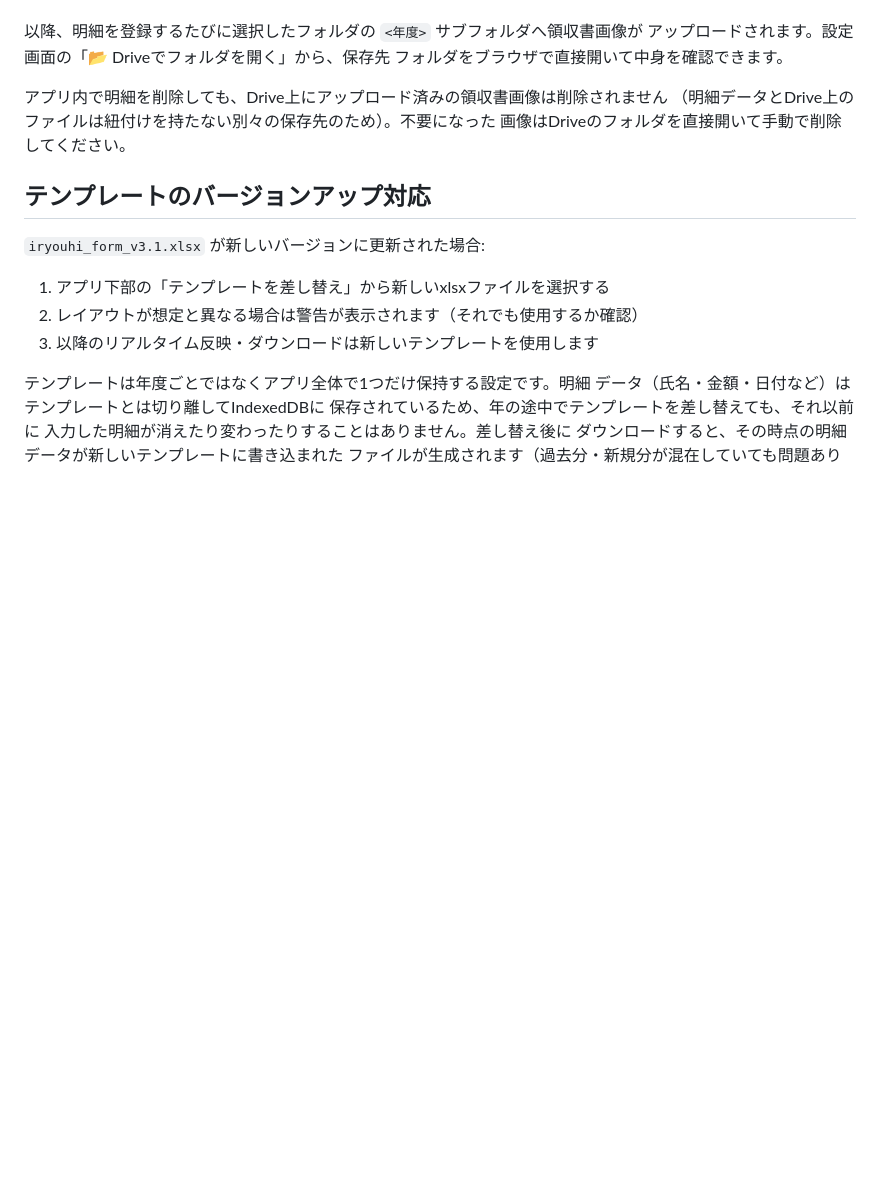
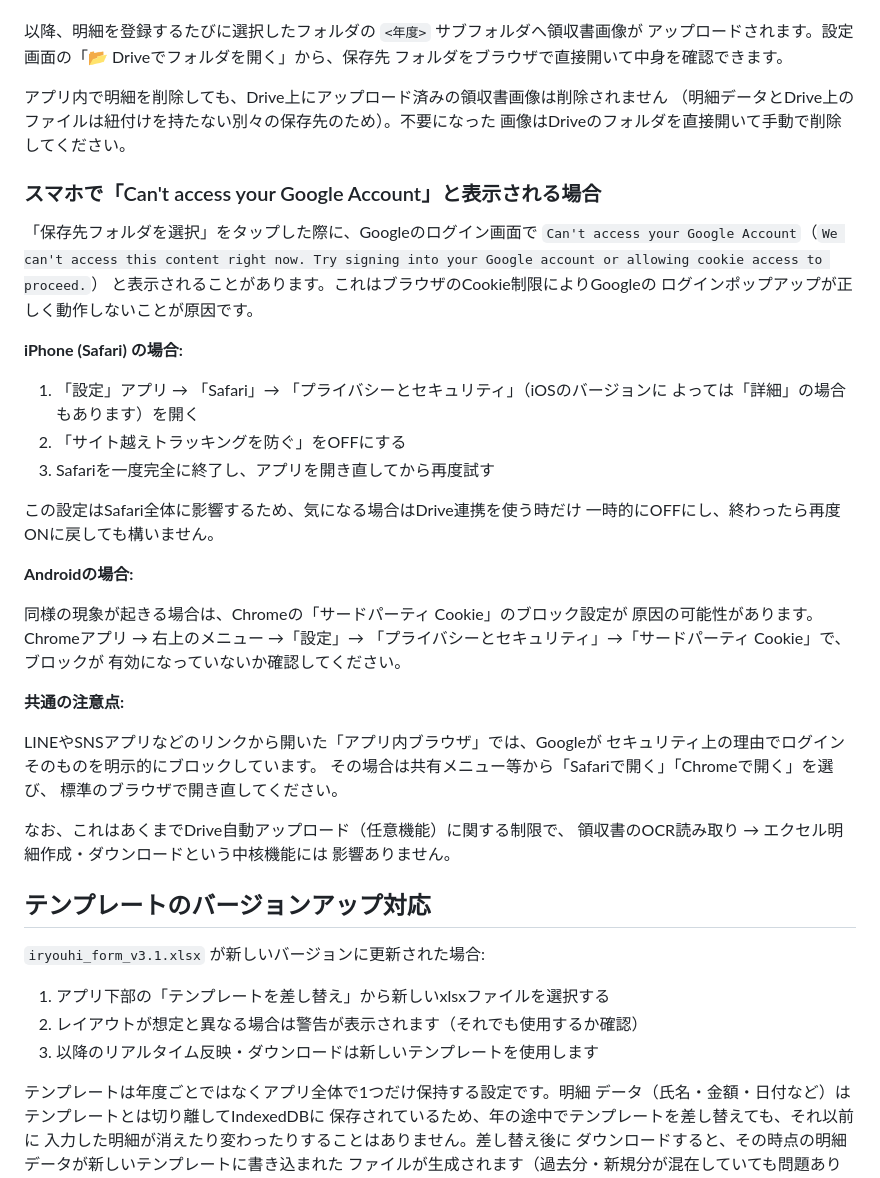
Before and after one commit to keiichi-nagata/iryouhi-kojo-meisai, a Markdown page: README.md, the part around the change. Rendered like a GitHub page; blank space fills up the shorter version.

Commit message:
docs: スマホでのGoogleログインCookieエラーの対処法をREADMEに追記
iPhone Safariで「Can't access your Google Account」が表示される
場合の対処法(サイト越えトラッキングを防ぐをOFF)をユーザーの実機
確認をもとに追記。同様の現象が起きうるAndroid Chromeでの確認箇所、
およびLINE等のアプリ内ブラウザでは明示的にブロックされる旨も追記。

```diff
--- a/README.md
+++ b/README.md
@@ -104,6 +104,42 @@ APIキーはブラウザのlocalStorageに保存されるのみで、リポジ
 （明細データとDrive上のファイルは紐付けを持たない別々の保存先のため）。不要になった
 画像はDriveのフォルダを直接開いて手動で削除してください。
 
+### スマホで「Can't access your Google Account」と表示される場合
+
+「保存先フォルダを選択」をタップした際に、Googleのログイン画面で
+`Can't access your Google Account`（`We can't access this content right now.
+Try signing into your Google account or allowing cookie access to proceed.`）
+と表示されることがあります。これはブラウザのCookie制限によりGoogleの
+ログインポップアップが正しく動作しないことが原因です。
+
+**iPhone (Safari) の場合:**
+
+1. 「設定」アプリ → 「Safari」→ 「プライバシーとセキュリティ」（iOSのバージョンに
+   よっては「詳細」の場合もあります）を開く
+2. 「サイト越えトラッキングを防ぐ」をOFFにする
+3. Safariを一度完全に終了し、アプリを開き直してから再度試す
+
+この設定はSafari全体に影響するため、気になる場合はDrive連携を使う時だけ
+一時的にOFFにし、終わったら再度ONに戻しても構いません。
+
+**Androidの場合:**
+
+同様の現象が起きる場合は、Chromeの「サードパーティ Cookie」のブロック設定が
+原因の可能性があります。Chromeアプリ → 右上のメニュー →「設定」→
+「プライバシーとセキュリティ」→「サードパーティ Cookie」で、ブロックが
+有効になっていないか確認してください。
+
+**共通の注意点:**
+
+LINEやSNSアプリなどのリンクから開いた「アプリ内ブラウザ」では、Googleが
+セキュリティ上の理由でログインそのものを明示的にブロックしています。
+その場合は共有メニュー等から「Safariで開く」「Chromeで開く」を選び、
+標準のブラウザで開き直してください。
+
+なお、これはあくまでDrive自動アップロード（任意機能）に関する制限で、
+領収書のOCR読み取り → エクセル明細作成・ダウンロードという中核機能には
+影響ありません。
+
 ## テンプレートのバージョンアップ対応
 
 `iryouhi_form_v3.1.xlsx` が新しいバージョンに更新された場合:
```
